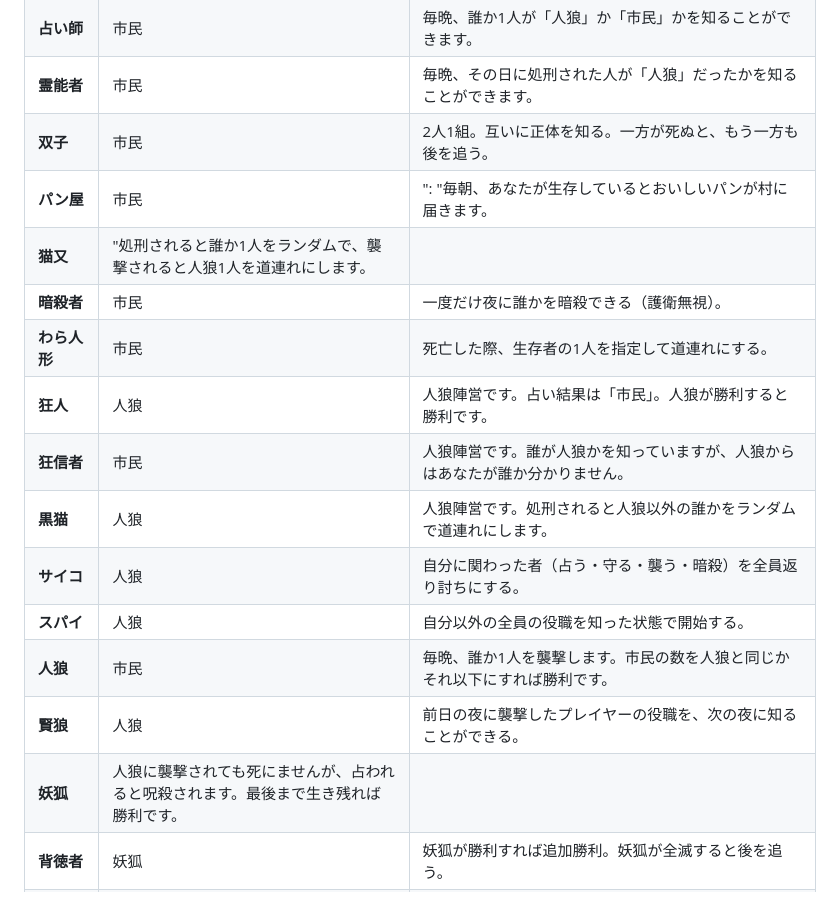
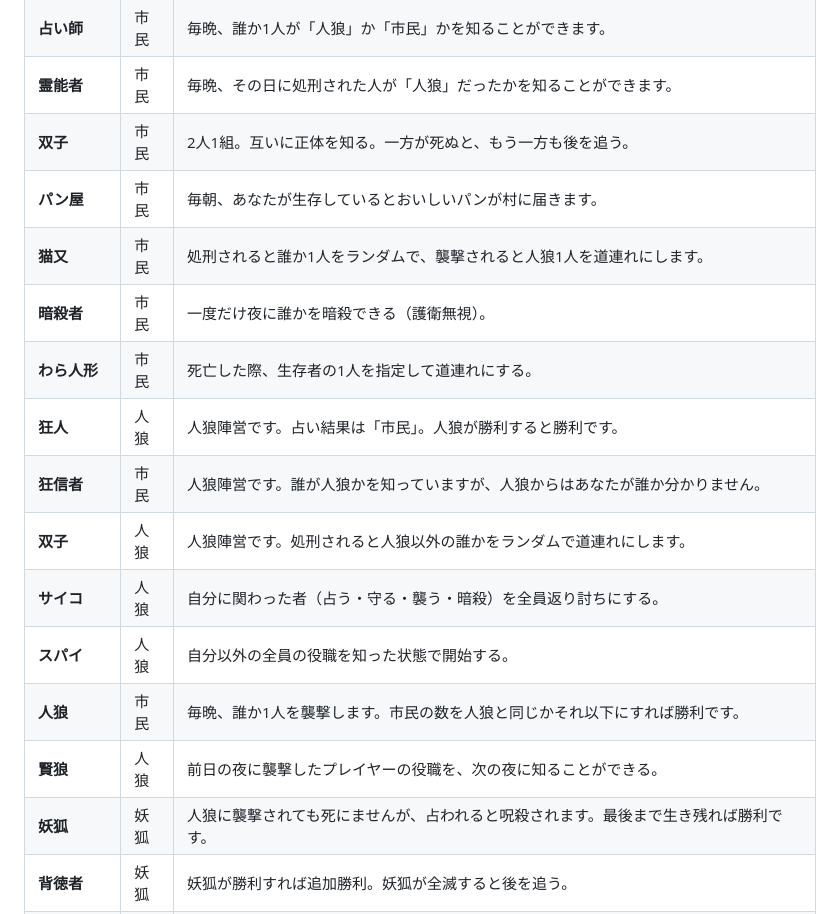
Before and after one commit to Nomaji/1-Werewolf-game-on-single-device, a Markdown page: README.md, the part around the change. Rendered like a GitHub page.

Commit message:
Fix formatting and correct roles in README.md

```diff
--- a/README.md
+++ b/README.md
@@ -35,18 +35,18 @@
 | **占い師** | 市民 | 毎晩、誰か1人が「人狼」か「市民」かを知ることができます。 |
 | **霊能者** | 市民 | 毎晩、その日に処刑された人が「人狼」だったかを知ることができます。|
 | **双子** | 市民 | 2人1組。互いに正体を知る。一方が死ぬと、もう一方も後を追う。 |
-| **パン屋** | 市民 | ": "毎朝、あなたが生存しているとおいしいパンが村に届きます。 |
-| **猫又** | "処刑されると誰か1人をランダムで、襲撃されると人狼1人を道連れにします。|
+| **パン屋** | 市民 | 毎朝、あなたが生存しているとおいしいパンが村に届きます。 |
+| **猫又** | 市民 | 処刑されると誰か1人をランダムで、襲撃されると人狼1人を道連れにします。|
 | **暗殺者** | 市民 | 一度だけ夜に誰かを暗殺できる（護衛無視）。 |
 | **わら人形** | 市民 | 死亡した際、生存者の1人を指定して道連れにする。 |
 | **狂人** | 人狼 |人狼陣営です。占い結果は「市民」。人狼が勝利すると勝利です。 |
 | **狂信者** | 市民 |人狼陣営です。誰が人狼かを知っていますが、人狼からはあなたが誰か分かりません。 |
-| **黒猫** | 人狼 |人狼陣営です。処刑されると人狼以外の誰かをランダムで道連れにします。 |
+| **双子** | 人狼 |人狼陣営です。処刑されると人狼以外の誰かをランダムで道連れにします。 |
 | **サイコ** | 人狼 | 自分に関わった者（占う・守る・襲う・暗殺）を全員返り討ちにする。 |
 | **スパイ** | 人狼 | 自分以外の全員の役職を知った状態で開始する。 |
 | **人狼** | 市民 | 毎晩、誰か1人を襲撃します。市民の数を人狼と同じかそれ以下にすれば勝利です。 |
 | **賢狼** | 人狼 | 前日の夜に襲撃したプレイヤーの役職を、次の夜に知ることができる。 |
-| **妖狐** | 人狼に襲撃されても死にませんが、占われると呪殺されます。最後まで生き残れば勝利です。 |
+| **妖狐** | 妖狐 | 人狼に襲撃されても死にませんが、占われると呪殺されます。最後まで生き残れば勝利です。 |
 | **背徳者** | 妖狐 | 妖狐が勝利すれば追加勝利。妖狐が全滅すると後を追う。 |
 | **てるてる坊主**| 第三 | 処刑されると単独（または追加）勝利。 |
 | **純愛者** | 第三 | 初日に選んだ「愛する人」が勝利すれば追加勝利。愛する人を身代わりで守る。愛する人が処刑されると後追いで死亡する。 |
```
